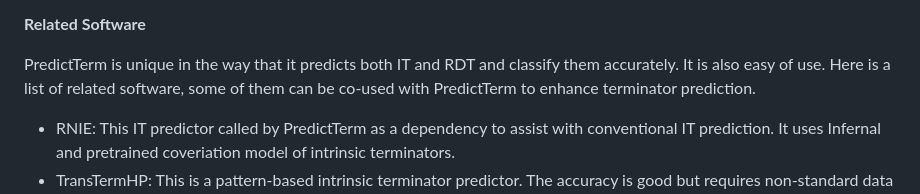
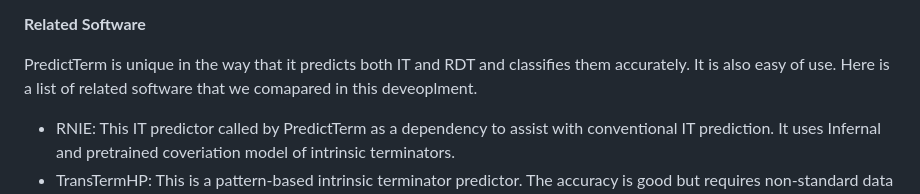
Before and after one commit to davidchyou/PredictTerm, a Markdown page: README.md, the part around the change. GitHub-like rendering.

```diff
--- a/README.md
+++ b/README.md
@@ -55,7 +55,8 @@ PredictTerm can be used to predict strong terminators and type them as IT, RDT,
 
 **Related Software**
 
-PredictTerm is unique in the way that it predicts both IT and RDT and classify them accurately. It is also easy of use. Here is a list of related software, some of them can be co-used with PredictTerm to enhance terminator prediction.
+PredictTerm is unique in the way that it predicts both IT and RDT and classifies them accurately. It is also easy of use.
+Here is a list of related software that we comapared in this deveoplment.
 
 - RNIE: This IT predictor called by PredictTerm as a dependency to assist with conventional IT prediction. It uses Infernal and pretrained coveriation model of intrinsic terminators.
 - TransTermHP: This is a pattern-based intrinsic terminator predictor. The accuracy is good but requires non-standard data files for CDS annotations.
```
